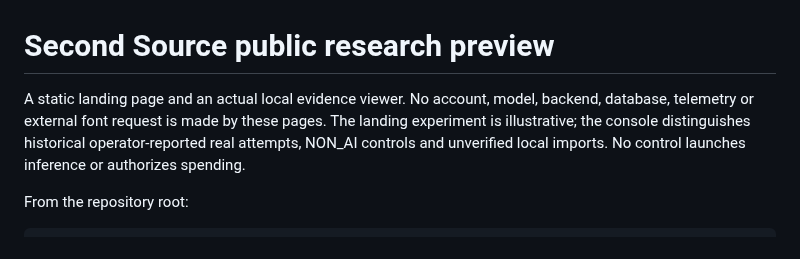
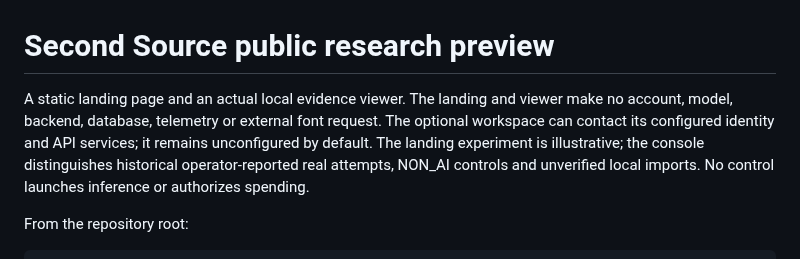
Before and after one commit to Ankit6149/second-source, a Markdown page: web/README.md, the part around the change. Rendered like a GitHub page.

Commit message:
Clarify workspace network configuration

```diff
--- a/web/README.md
+++ b/web/README.md
@@ -1,7 +1,9 @@
 # Second Source public research preview
 
-A static landing page and an actual local evidence viewer. No account, model,
-backend, database, telemetry or external font request is made by these pages.
+A static landing page and an actual local evidence viewer. The landing and
+viewer make no account, model, backend, database, telemetry or external font
+request. The optional workspace can contact its configured identity and API
+services; it remains unconfigured by default.
 The landing experiment is illustrative; the console distinguishes historical
 operator-reported real attempts, NON_AI controls and unverified local imports.
 No control launches inference or authorizes spending.
```
